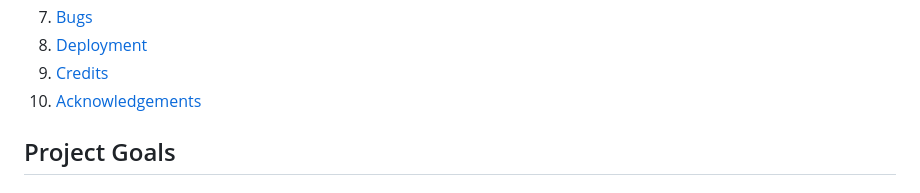
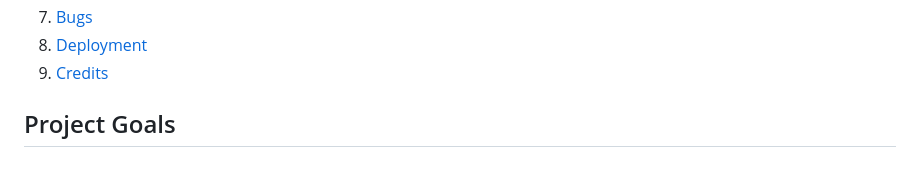
Before and after one commit to MarioLFB/P2CodeInstitute, a Markdown page: README.md, the part around the change. GitHub-like rendering.

Commit message:
Remove acknowledgements section from README.md

```diff
--- a/README.md
+++ b/README.md
@@ -36,7 +36,6 @@
 8. [Bugs](#Bugs)
 9. [Deployment](#deployment)
 10. [Credits](#credits)
-11. [Acknowledgements](#acknowledgements)
 
 ## Project Goals
 
```
